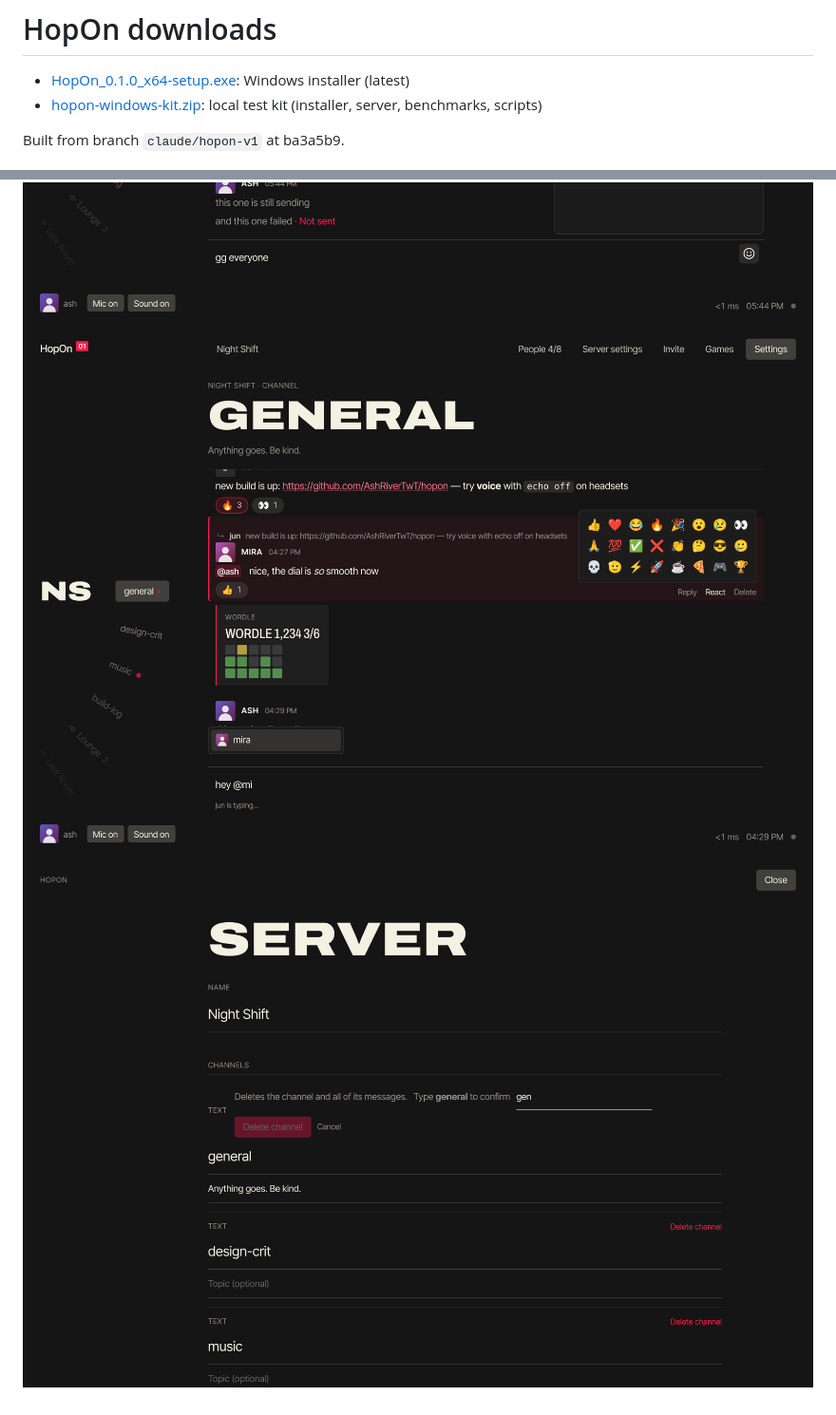
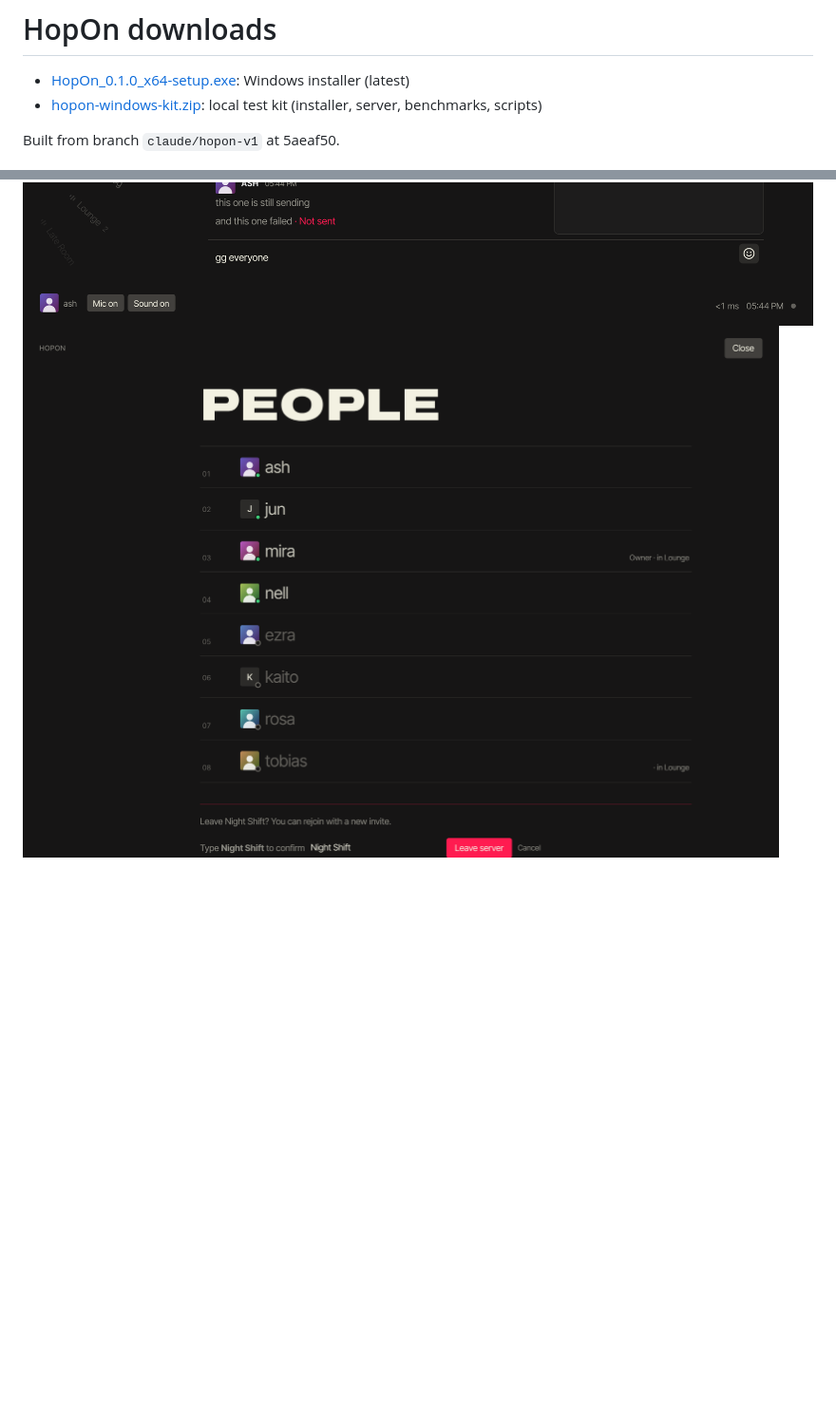
Before and after one commit to AshRiverTwT/hopon, a Markdown page: README.md, 2 parts joined by grey strips. Shown at 95% size. Drawn GitHub-style; pictures changed too: screens/70-member-leave.png (added); blank space fills up the shorter version.

Commit message:
Downloads at 5aeaf50
Co-Authored-By: Claude Opus 5.5 <noreply@anthropic.com>
Claude-Session: https://claude.ai/code/session_01CcWXzAm1Td6CAPRiwzZTSK

```diff
--- a/README.md
+++ b/README.md
@@ -3,9 +3,8 @@
 - [HopOn_0.1.0_x64-setup.exe](HopOn_0.1.0_x64-setup.exe): Windows installer (latest)
 - [hopon-windows-kit.zip](hopon-windows-kit.zip): local test kit (installer, server, benchmarks, scripts)
 
-Built from branch `claude/hopon-v1` at ba3a5b9.
+Built from branch `claude/hopon-v1` at 5aeaf50.
 
 ![60-icon](screens/60-icon.png)
 ![61-emoji](screens/61-emoji.png)
-![40-chat-qol](screens/40-chat-qol.png)
-![41-server-settings](screens/41-server-settings.png)
+![70-member-leave](screens/70-member-leave.png)
```
Also changed, not shown: 2 other files.
